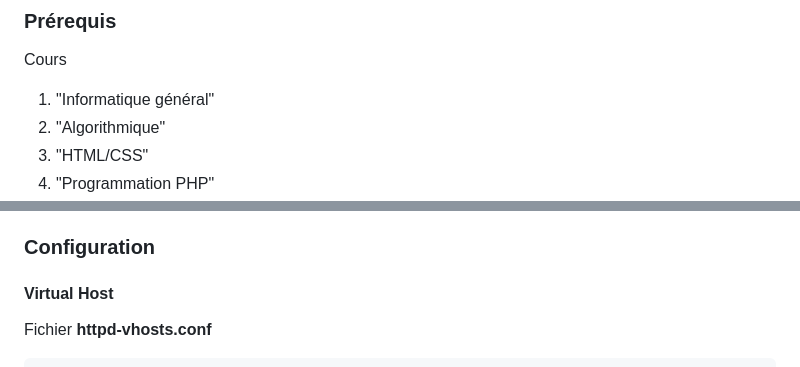
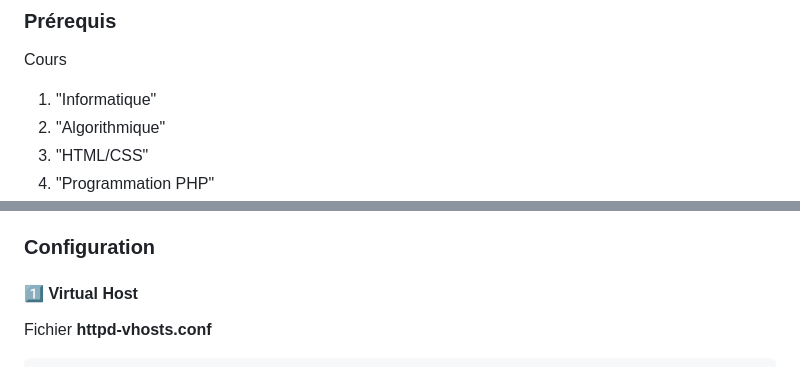
Before and after one commit to ElodieBayet/php-mvc, a Markdown page: README.md, 2 parts joined by grey strips. GitHub-like rendering.

````diff
--- a/README.md
+++ b/README.md
@@ -26,7 +26,7 @@ Ce support était fourni aux stagiaires ayant accompli le cours "Laboratoire PHP
 ### Prérequis
 
 Cours
-1. "Informatique général"
+1. "Informatique"
 1. "Algorithmique"
 1. "HTML/CSS"
 1. "Programmation PHP"
@@ -95,7 +85,7 @@ Clônez ce _repository_ dans un répertoire local sur votre machine.
 
 ### Configuration
 
-#### Virtual Host
+#### 1️⃣ Virtual Host
 
 Fichier **httpd-vhosts.conf**
 ```
````
Also changed, not shown: other parts of README.md (+11 -21 lines).
